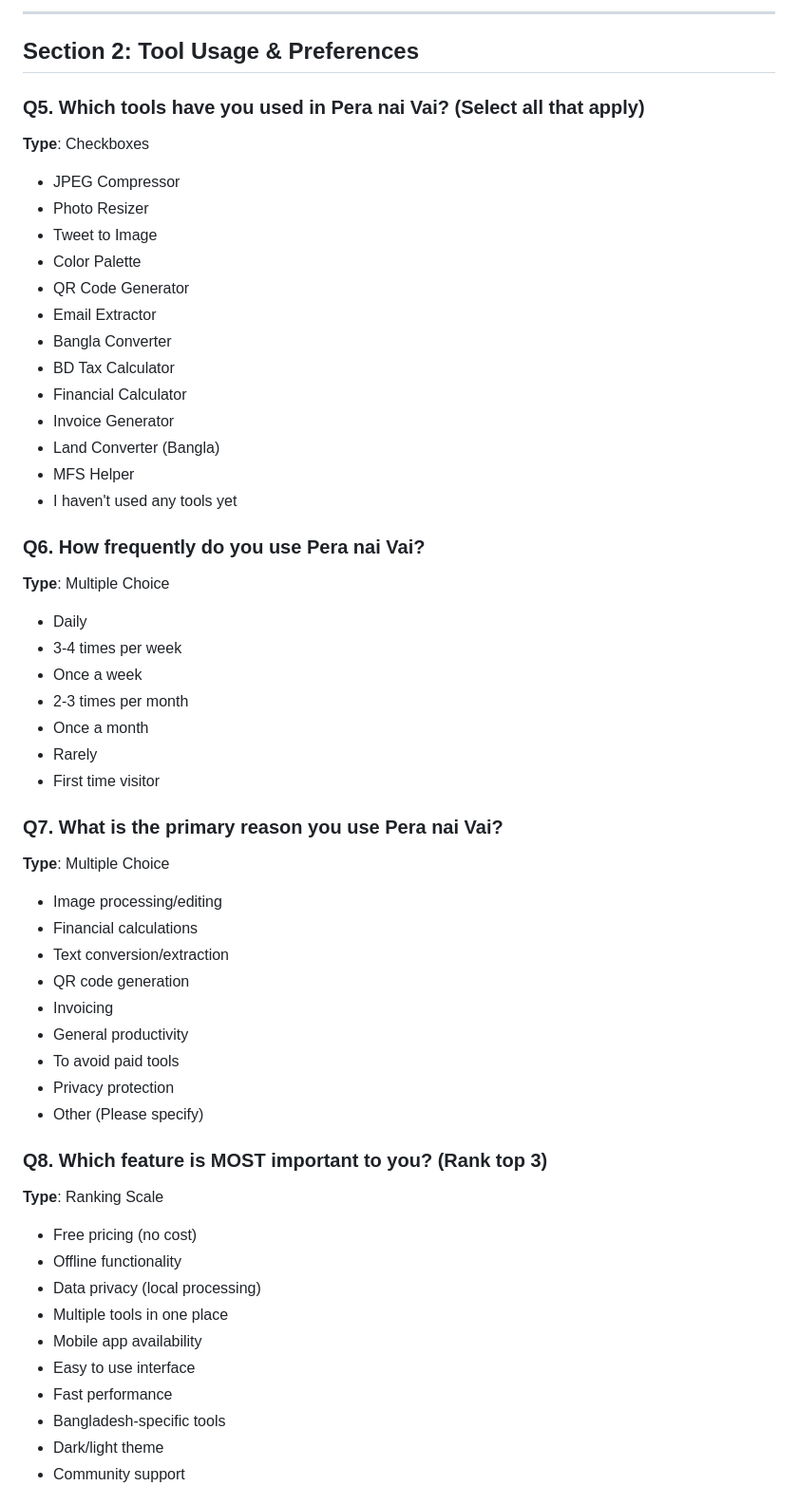
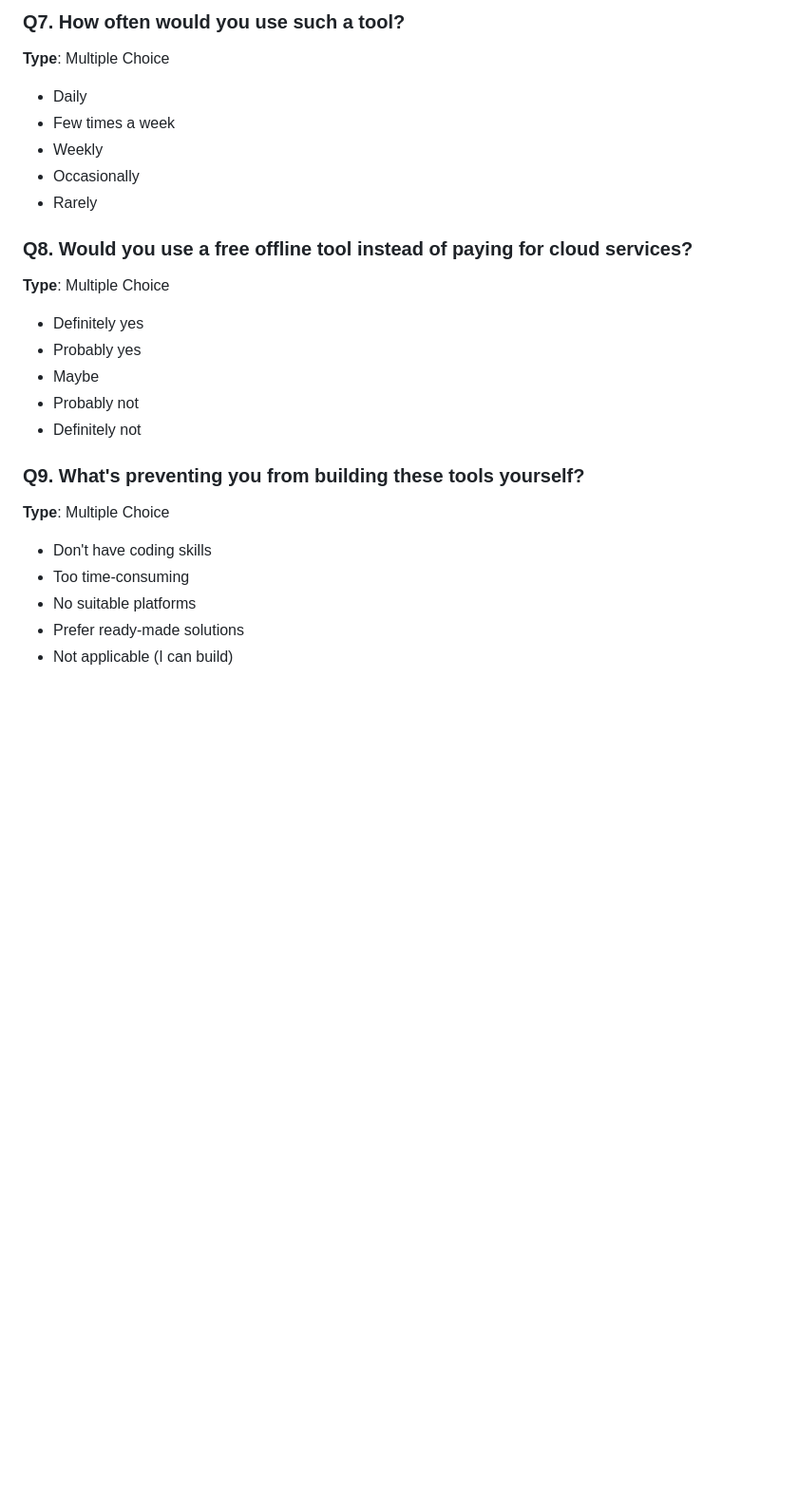
Before and after one commit to Sabudragneel/pera-nai-vai, a Markdown page: SURVEY_QUESTIONS.md, the part around one of its changes. Shown at 95% size. Drawn GitHub-style; blank space fills up the shorter version.

```diff
--- a/SURVEY_QUESTIONS.md
+++ b/SURVEY_QUESTIONS.md
@@ -52,55 +64,24 @@ This survey collects feedback to help improve Pera nai Vai and understand our us
----
-
-## Section 2: Tool Usage & Preferences
-
-### Q5. Which tools have you used in Pera nai Vai? (Select all that apply)
-**Type**: Checkboxes
-- JPEG Compressor
-- Photo Resizer
-- Tweet to Image
-- Color Palette
-- QR Code Generator
-- Email Extractor
-- Bangla Converter
-- BD Tax Calculator
-- Financial Calculator
-- Invoice Generator
-- Land Converter (Bangla)
-- MFS Helper
-- I haven't used any tools yet
-
-### Q6. How frequently do you use Pera nai Vai?
+### Q7. How often would you use such a tool?
 **Type**: Multiple Choice
 - Daily
-- 3-4 times per week
-- Once a week
-- 2-3 times per month
-- Once a month
+- Few times a week
+- Weekly
+- Occasionally
 - Rarely
-- First time visitor
 
-### Q7. What is the primary reason you use Pera nai Vai?
+### Q8. Would you use a free offline tool instead of paying for cloud services?
 **Type**: Multiple Choice
-- Image processing/editing
-- Financial calculations
-- Text conversion/extraction
-- QR code generation
-- Invoicing
-- General productivity
-- To avoid paid tools
-- Privacy protection
-- Other (Please specify)
+- Definitely yes
+- Probably yes
+- Maybe
+- Probably not
+- Definitely not
 
-### Q8. Which feature is MOST important to you? (Rank top 3)
-**Type**: Ranking Scale
-- Free pricing (no cost)
-- Offline functionality
-- Data privacy (local processing)
-- Multiple tools in one place
-- Mobile app availability
-- Easy to use interface
-- Fast performance
-- Bangladesh-specific tools
-- Dark/light theme
-- Community support
+### Q9. What's preventing you from building these tools yourself?
+**Type**: Multiple Choice
+- Don't have coding skills
+- Too time-consuming
+- No suitable platforms
+- Prefer ready-made solutions
+- Not applicable (I can build)
 
```
Also changed, not shown: other parts of SURVEY_QUESTIONS.md (+52 -132 lines).
